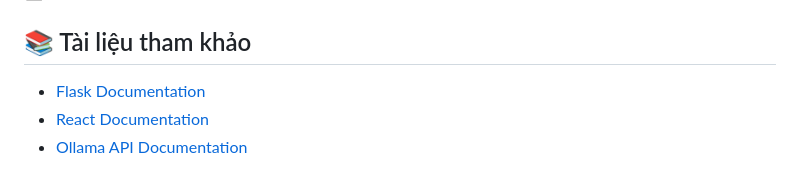
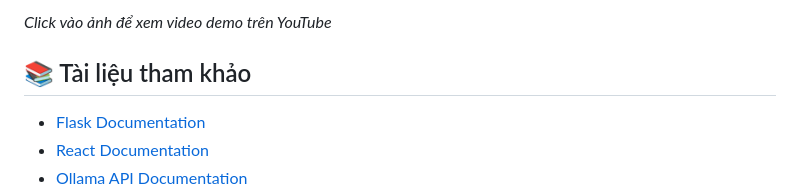
Before and after one commit to dammanhdungvn/NCKH-2025, a Markdown page: README.md, the part around one of its changes. GitHub-like rendering.

```diff
--- a/README.md
+++ b/README.md
@@ -273,4 +273,5 @@ Dự án này được phát hành dưới giấy phép [MIT License](LICENSE).
 
+*Click vào ảnh để xem video demo trên YouTube*
 
 ## 📚 Tài liệu tham khảo
 
```
Also changed, not shown: other parts of README.md (+1 -1 lines).
